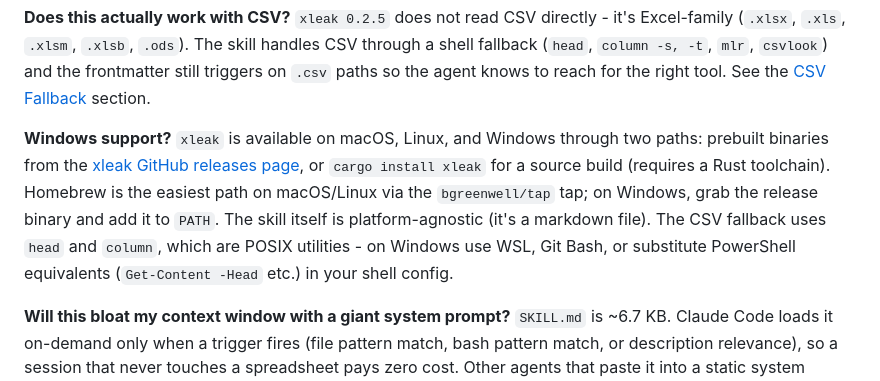
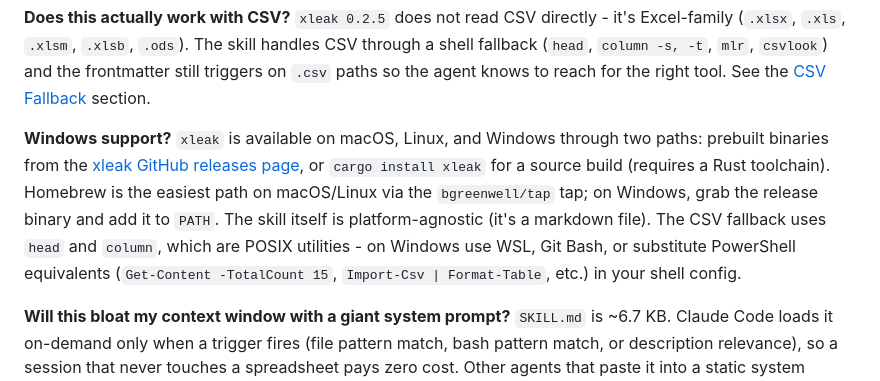
Before and after one commit to wolfiesch/spreadsheet-peek, a Markdown page: README.md, the part around the change. GitHub-like rendering.

```diff
--- a/README.md
+++ b/README.md
@@ -159,7 +159,7 @@ The skill's "Python fallback" section (`SKILL.md`) covers this: `openpyxl` + `ta
 `xleak 0.2.5` does not read CSV directly - it's Excel-family (`.xlsx`, `.xls`, `.xlsm`, `.xlsb`, `.ods`). The skill handles CSV through a shell fallback (`head`, `column -s, -t`, `mlr`, `csvlook`) and the frontmatter still triggers on `.csv` paths so the agent knows to reach for the right tool. See the [CSV Fallback](SKILL.md#csv-fallback) section.
 
 **Windows support?**
-`xleak` is available on macOS, Linux, and Windows through two paths: prebuilt binaries from the [xleak GitHub releases page](https://github.com/bgreenwell/xleak/releases), or `cargo install xleak` for a source build (requires a Rust toolchain). Homebrew is the easiest path on macOS/Linux via the `bgreenwell/tap` tap; on Windows, grab the release binary and add it to `PATH`. The skill itself is platform-agnostic (it's a markdown file). The CSV fallback uses `head` and `column`, which are POSIX utilities - on Windows use WSL, Git Bash, or substitute PowerShell equivalents (`Get-Content -Head` etc.) in your shell config.
+`xleak` is available on macOS, Linux, and Windows through two paths: prebuilt binaries from the [xleak GitHub releases page](https://github.com/bgreenwell/xleak/releases), or `cargo install xleak` for a source build (requires a Rust toolchain). Homebrew is the easiest path on macOS/Linux via the `bgreenwell/tap` tap; on Windows, grab the release binary and add it to `PATH`. The skill itself is platform-agnostic (it's a markdown file). The CSV fallback uses `head` and `column`, which are POSIX utilities - on Windows use WSL, Git Bash, or substitute PowerShell equivalents (`Get-Content -TotalCount 15`, `Import-Csv | Format-Table`, etc.) in your shell config.
 
 **Will this bloat my context window with a giant system prompt?**
 `SKILL.md` is ~6.7 KB. Claude Code loads it on-demand only when a trigger fires (file pattern match, bash pattern match, or description relevance), so a session that never touches a spreadsheet pays zero cost. Other agents that paste it into a static system prompt pay the 6.7 KB once per conversation - a fraction of what a single naive box-drawing preview costs.
```
Also changed, not shown: SKILL.md (+1 -1 lines).
